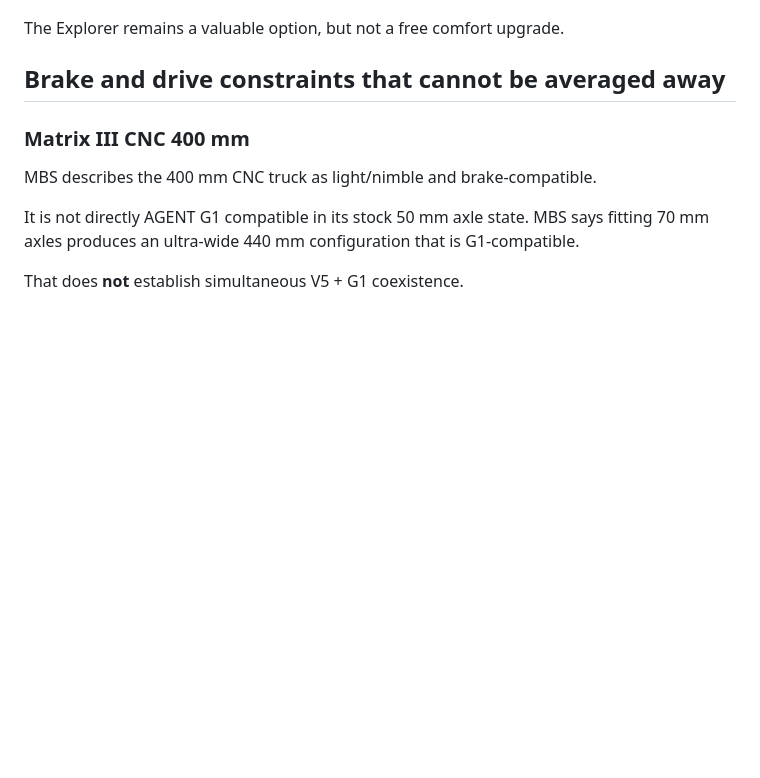
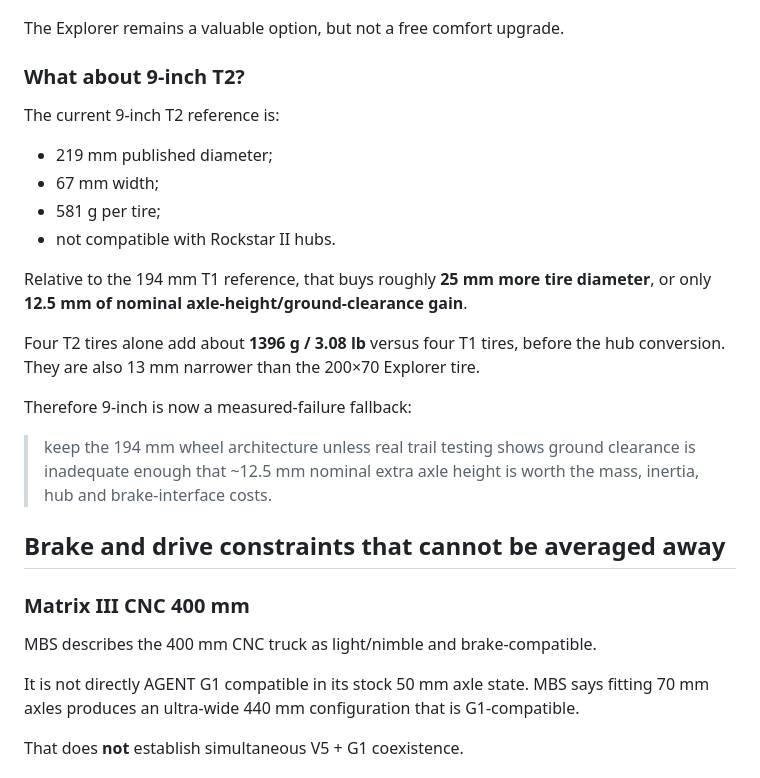
Before and after one commit to sidhulyalkar/worcester-longboard, a Markdown page: docs/rev_c_chassis_trade.md, the part around the change. Drawn GitHub-style; blank space fills up the shorter version.

Commit message:
docs: make 9-inch wheels a measured-failure fallback

```diff
--- a/docs/rev_c_chassis_trade.md
+++ b/docs/rev_c_chassis_trade.md
@@ -76,6 +76,23 @@ This changes the development order:
 4. re-check the independent brake path because V5's captured hub list does not include Pro II XL.
 
 The Explorer remains a valuable option, but not a free comfort upgrade.
+
+### What about 9-inch T2?
+
+The current 9-inch T2 reference is:
+
+- 219 mm published diameter;
+- 67 mm width;
+- 581 g per tire;
+- not compatible with Rockstar II hubs.
+
+Relative to the 194 mm T1 reference, that buys roughly **25 mm more tire diameter**, or only **12.5 mm of nominal axle-height/ground-clearance gain**.
+
+Four T2 tires alone add about **1396 g / 3.08 lb** versus four T1 tires, before the hub conversion. They are also 13 mm narrower than the 200×70 Explorer tire.
+
+Therefore 9-inch is now a measured-failure fallback:
+
+> keep the 194 mm wheel architecture unless real trail testing shows ground clearance is inadequate enough that ~12.5 mm nominal extra axle height is worth the mass, inertia, hub and brake-interface costs.
 
 ## Brake and drive constraints that cannot be averaged away
 
```
